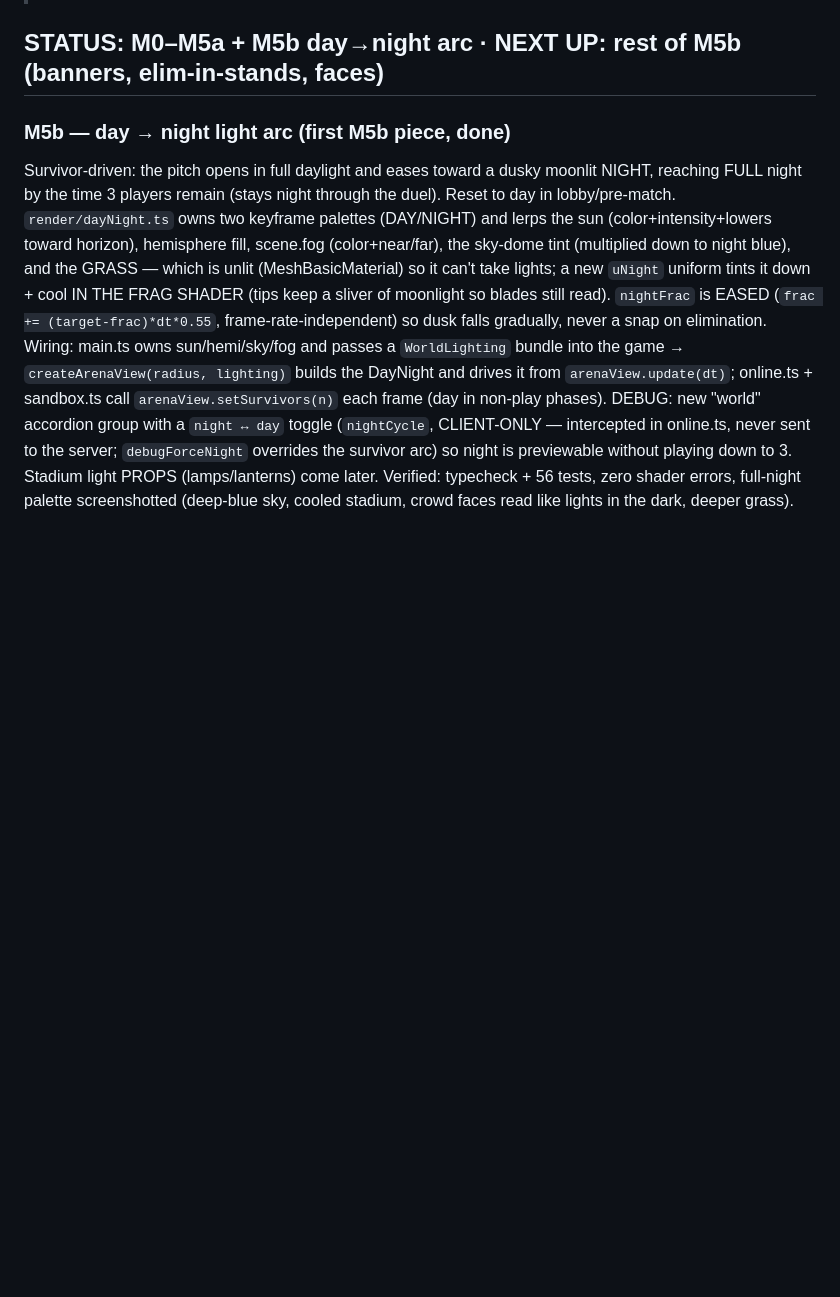
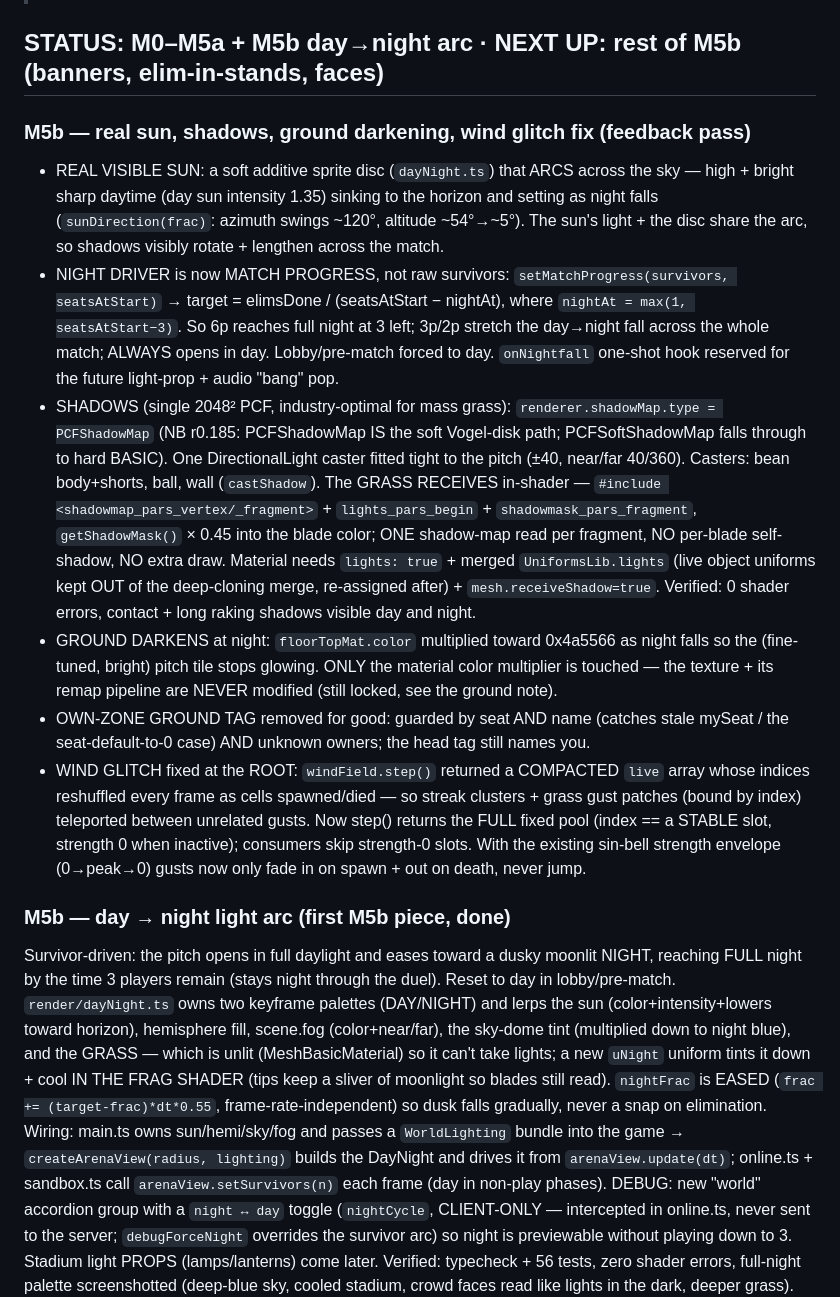
Before and after one commit to Cord1ess/Cannonball, a Markdown page: PROGRESS.md, the part around the change. Rendered like a GitHub page; blank space fills up the shorter version.

Commit message:
log the sun shadows ground darkening and wind glitch fix

```diff
--- a/PROGRESS.md
+++ b/PROGRESS.md
@@ -4,6 +4,36 @@
 > resume: DONE tells you what exists, NEXT tells you what to build.
 
 ## STATUS: M0–M5a + M5b day→night arc · NEXT UP: rest of M5b (banners, elim-in-stands, faces)
+
+### M5b — real sun, shadows, ground darkening, wind glitch fix (feedback pass)
+- REAL VISIBLE SUN: a soft additive sprite disc (`dayNight.ts`) that ARCS across the sky —
+  high + bright sharp daytime (day sun intensity 1.35) sinking to the horizon and setting as
+  night falls (`sunDirection(frac)`: azimuth swings ~120°, altitude ~54°→~5°). The sun's light +
+  the disc share the arc, so shadows visibly rotate + lengthen across the match.
+- NIGHT DRIVER is now MATCH PROGRESS, not raw survivors: `setMatchProgress(survivors, seatsAtStart)`
+  → target = elimsDone / (seatsAtStart − nightAt), where `nightAt = max(1, seatsAtStart−3)`. So 6p
+  reaches full night at 3 left; 3p/2p stretch the day→night fall across the whole match; ALWAYS
+  opens in day. Lobby/pre-match forced to day. `onNightfall` one-shot hook reserved for the future
+  light-prop + audio "bang" pop.
+- SHADOWS (single 2048² PCF, industry-optimal for mass grass): `renderer.shadowMap.type =
+  PCFShadowMap` (NB r0.185: PCFShadowMap IS the soft Vogel-disk path; PCFSoftShadowMap falls
+  through to hard BASIC). One DirectionalLight caster fitted tight to the pitch (±40, near/far
+  40/360). Casters: bean body+shorts, ball, wall (`castShadow`). The GRASS RECEIVES in-shader —
+  `#include <shadowmap_pars_vertex/_fragment>` + `lights_pars_begin` + `shadowmask_pars_fragment`,
+  `getShadowMask()` × 0.45 into the blade color; ONE shadow-map read per fragment, NO per-blade
+  self-shadow, NO extra draw. Material needs `lights: true` + merged `UniformsLib.lights` (live
+  object uniforms kept OUT of the deep-cloning merge, re-assigned after) + `mesh.receiveShadow=true`.
+  Verified: 0 shader errors, contact + long raking shadows visible day and night.
+- GROUND DARKENS at night: `floorTopMat.color` multiplied toward 0x4a5566 as night falls so the
+  (fine-tuned, bright) pitch tile stops glowing. ONLY the material color multiplier is touched —
+  the texture + its remap pipeline are NEVER modified (still locked, see the ground note).
+- OWN-ZONE GROUND TAG removed for good: guarded by seat AND name (catches stale mySeat / the
+  seat-default-to-0 case) AND unknown owners; the head tag still names you.
+- WIND GLITCH fixed at the ROOT: `windField.step()` returned a COMPACTED `live` array whose indices
+  reshuffled every frame as cells spawned/died — so streak clusters + grass gust patches (bound by
+  index) teleported between unrelated gusts. Now step() returns the FULL fixed pool (index == a
+  STABLE slot, strength 0 when inactive); consumers skip strength-0 slots. With the existing sin-bell
+  strength envelope (0→peak→0) gusts now only fade in on spawn + out on death, never jump.
 
 ### M5b — day → night light arc (first M5b piece, done)
 Survivor-driven: the pitch opens in full daylight and eases toward a dusky moonlit NIGHT,
```
